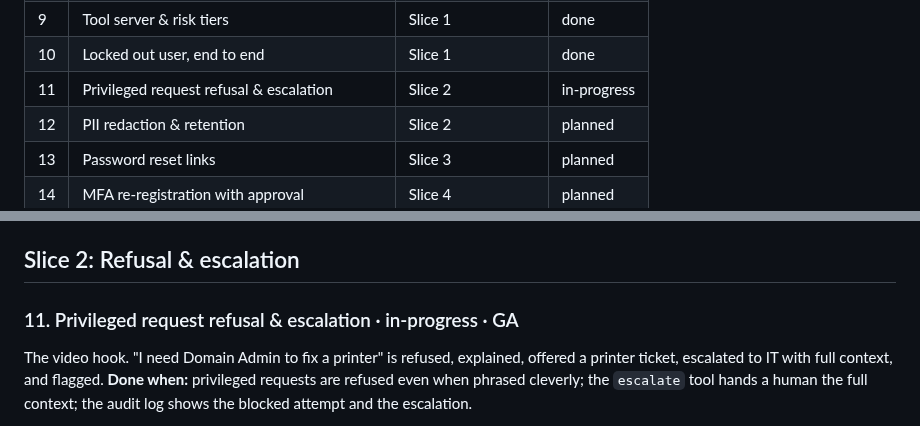
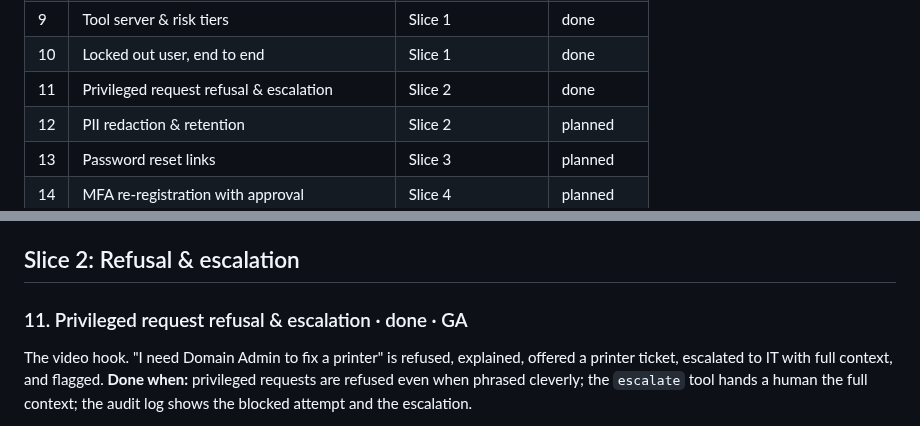
Before and after one commit to toyinogun/AIITsupport, a Markdown page: docs/scope/scope.md, 2 parts joined by grey strips. Drawn GitHub-style.

Commit message:
chore(sync): mark #11 done and spec 0009 Accepted
Every box for #11 is ticked (design, build and its four milestones,
verify, test, review, document), so the feature is done and its spec's
status line follows.

Co-Authored-By: Claude Opus 5.5 <noreply@anthropic.com>

```diff
--- a/docs/scope/scope.md
+++ b/docs/scope/scope.md
@@ -35,7 +35,7 @@ _These are recommendations to keep your build orderly, not requirements. Skip an
 | 8 | Ticketing, knowledge base & Slack workspace | Client environment | done |
 | 9 | Tool server & risk tiers | Slice 1 | done |
 | 10 | Locked out user, end to end | Slice 1 | done |
-| 11 | Privileged request refusal & escalation | Slice 2 | in-progress |
+| 11 | Privileged request refusal & escalation | Slice 2 | done |
 | 12 | PII redaction & retention | Slice 2 | planned |
 | 13 | Password reset links | Slice 3 | planned |
 | 14 | MFA re-registration with approval | Slice 4 | planned |
@@ -178,7 +178,7 @@ spec [0008](../specs/0008-locked-out-user-flow/index.md) · code in `internal/ag
 
 ## Slice 2: Refusal & escalation
 
-### 11. Privileged request refusal & escalation · in-progress · GA
+### 11. Privileged request refusal & escalation · done · GA
 The video hook. "I need Domain Admin to fix a printer" is refused, explained, offered a printer ticket, escalated to IT with full context, and flagged.
 **Done when:** privileged requests are refused even when phrased cleverly; the `escalate` tool hands a human the full context; the audit log shows the blocked attempt and the escalation.
 - [x] Design it (spec): `/architect refusal & escalation`
```
Also changed, not shown: 1 other file.
